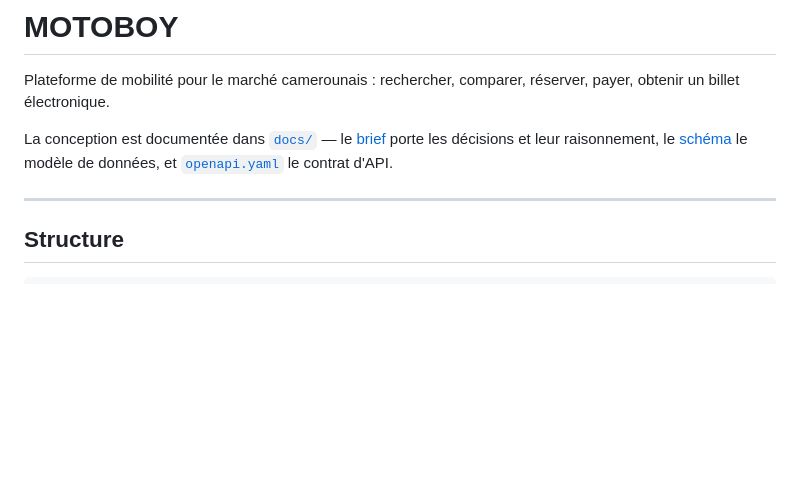
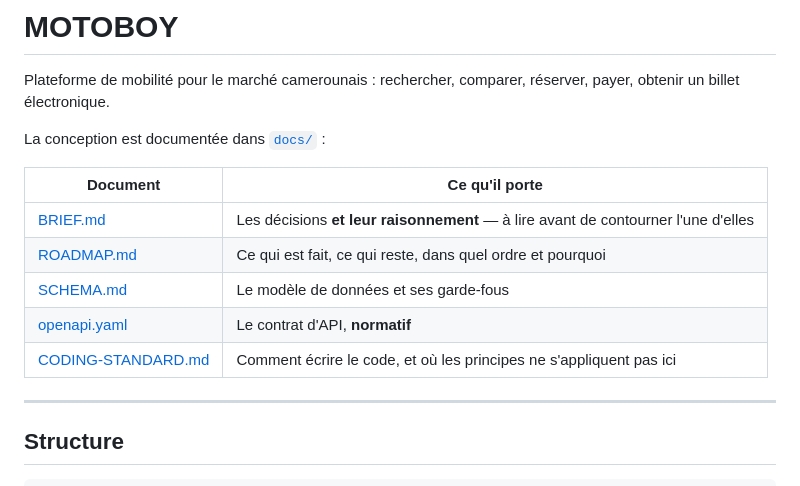
Before and after one commit to devsourcenathan/motoboy, a Markdown page: README.md, the part around the change. Drawn GitHub-style; blank space fills up the shorter version.

```diff
--- a/README.md
+++ b/README.md
@@ -3,9 +3,15 @@
 Plateforme de mobilité pour le marché camerounais : rechercher, comparer,
 réserver, payer, obtenir un billet électronique.
 
-La conception est documentée dans [`docs/`](docs/) — le [brief](docs/BRIEF.md)
-porte les décisions et leur raisonnement, le [schéma](docs/SCHEMA.md) le modèle
-de données, et [`openapi.yaml`](docs/openapi.yaml) le contrat d'API.
+La conception est documentée dans [`docs/`](docs/) :
+
+| Document | Ce qu'il porte |
+|---|---|
+| [BRIEF.md](docs/BRIEF.md) | Les décisions **et leur raisonnement** — à lire avant de contourner l'une d'elles |
+| [ROADMAP.md](docs/ROADMAP.md) | Ce qui est fait, ce qui reste, dans quel ordre et pourquoi |
+| [SCHEMA.md](docs/SCHEMA.md) | Le modèle de données et ses garde-fous |
+| [openapi.yaml](docs/openapi.yaml) | Le contrat d'API, **normatif** |
+| [CODING-STANDARD.md](docs/CODING-STANDARD.md) | Comment écrire le code, et où les principes ne s'appliquent pas ici |
 
 ---
 
```
Also changed, not shown: docs/ROADMAP.md (added, +206 -0 lines).
